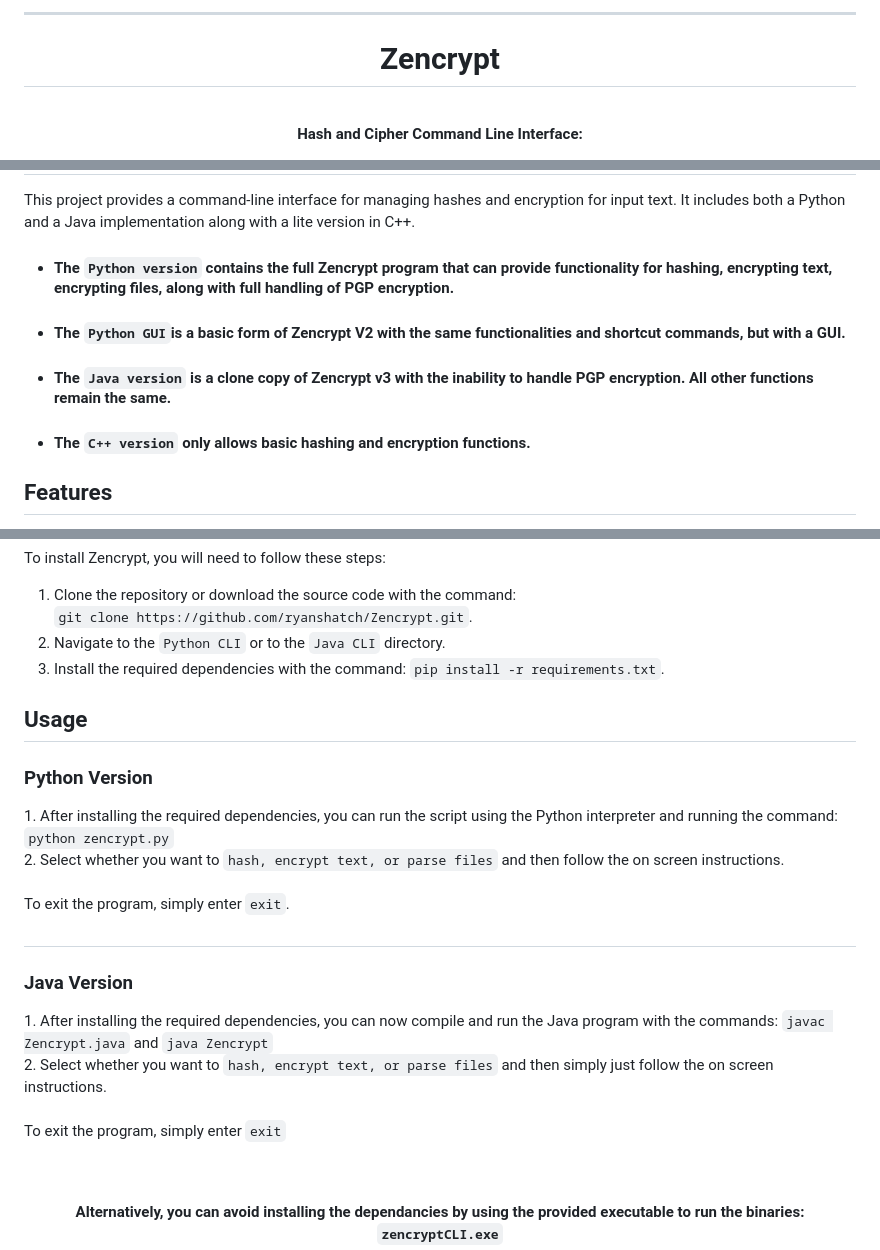
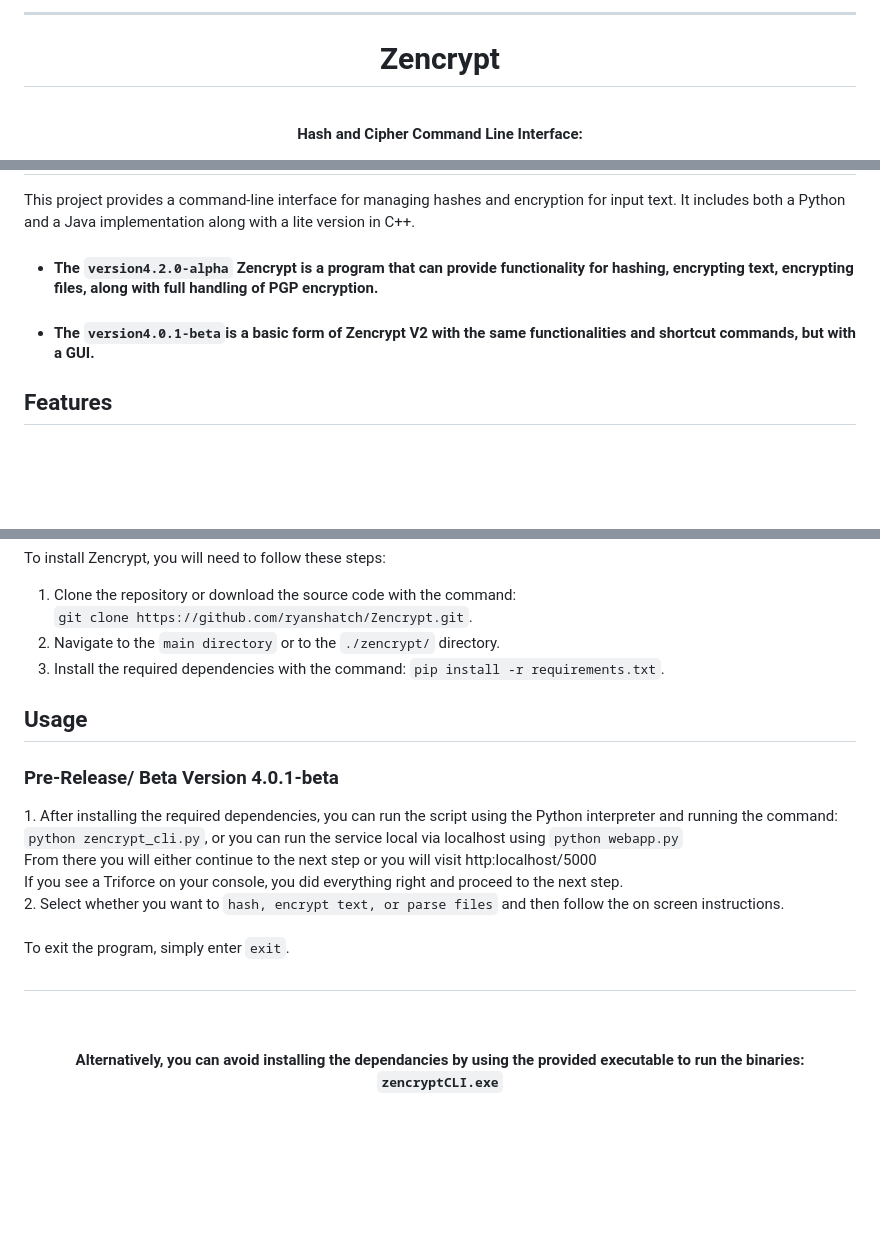
Before and after one commit to ryanshatch/zencrypt, a Markdown page: README.md, 3 parts joined by grey strips. GitHub-like rendering; blank space fills up the shorter version.

```diff
--- a/README.md
+++ b/README.md
@@ -1,10 +1,10 @@
 <!--
 ****************************************************************************************
-Title: Zencrypt CLI Readme.md    *******************************************************
+Title: Zencrypt Readme.md        *******************************************************
 Developed by: Ryan Hatch         *******************************************************
 Dev Date: Aug 10th 2022          *******************************************************
-Last Updated: Oct 27th 2023      *******************************************************
-Version: 2.0                     *******************************************************
+Last Updated: Jan 29 2025        *******************************************************
+Version: 5.0                     *******************************************************
 ****************************************************************************************
 -->
 <!DOCTYPE html>
@@ -31,10 +31,8 @@ Version: 2.0                     ***********************************************
     <h2 id="introduction">Introduction</h2>
     <p> This project provides a command-line interface for managing hashes and encryption for input text. It includes both a Python and a Java implementation along with a lite version in C++.</p>
     <ul>
-    <li><h4>The <code>Python version</code> contains the full Zencrypt program that can provide functionality for hashing, encrypting text, encrypting files, along with full handling of PGP encryption.</h4></li>
-    <li><h4>The <code>Python GUI</code>is a basic form of Zencrypt V2 with the same functionalities and shortcut commands, but with a GUI.</h4></li>
-    <li><h4>The <code>Java version</code> is a clone copy of Zencrypt v3 with the inability to handle PGP encryption. All other functions remain the same.</h4></li>
-    <li><h4>The <code>C++ version</code> only allows basic hashing and encryption functions.</h4>
+    <li><h4>The <code>version4.2.0-alpha</code> Zencrypt is a program that can provide functionality for hashing, encrypting text, encrypting files, along with full handling of PGP encryption.</h4></li>
+    <li><h4>The <code>version4.0.1-beta</code>is a basic form of Zencrypt V2 with the same functionalities and shortcut commands, but with a GUI.</h4></li>
     </ul></li>
     <h2 id="features">Features</h2>
     <ul>
@@ -56,21 +54,16 @@ Version: 2.0                     ***********************************************
     <p> To install Zencrypt, you will need to follow these steps: </p>
     <ol>
       <li>Clone the repository or download the source code with the command:<br><code>git clone https://github.com/ryanshatch/Zencrypt.git</code>. </li>
-      <li>Navigate to the <code>Python CLI</code> or to the <code>Java CLI</code> directory. </li>
+      <li>Navigate to the <code>main directory</code> or to the <code>./zencrypt/</code> directory. </li>
       <li>Install the required dependencies with the command: <code>pip install -r requirements.txt</code>. </li>
     </ol>
     <h2 id="usage">Usage</h2>
-    <h3>Python Version</h3>
-    <p> 1. After installing the required dependencies, you can run the script using the Python interpreter and running the command: <code>python zencrypt.py</code>
-      <br> 2. Select whether you want to <code>hash, encrypt text, or parse files</code> and then follow the on screen instructions. <br>
+    <h3>Pre-Release/ Beta Version 4.0.1-beta</h3>
+    <p> 1. After installing the required dependencies, you can run the script using the Python interpreter and running the command: <code>python zencrypt_cli.py</code>, or you can run the service local via localhost using <code>python webapp.py</code>
+      <br>From there you will either continue to the next step or you will visit http:localhost/5000 <br>If you see a Triforce on your console, you did everything right and proceed to the next step.<br>2. Select whether you want to <code>hash, encrypt text, or parse files</code> and then follow the on screen instructions. <br>
       <br>To exit the program, simply enter <code>exit</code>.
     </p>
     <h2></h2>
-    <h3>Java Version</h3>
-    <p> 1. After installing the required dependencies, you can now compile and run the Java program with the commands: <code>javac Zencrypt.java</code> and <code>java Zencrypt</code>
-      <br /> 2. Select whether you want to <code>hash, encrypt text, or parse files</code> and then simply just follow the on screen instructions. <br>
-      <br>To exit the program, simply enter <code>exit</code>
-    </p>
     <p align="center">
       <br>
       <br>
```
Also changed, not shown: other parts of README.md (+1 -1 lines).
